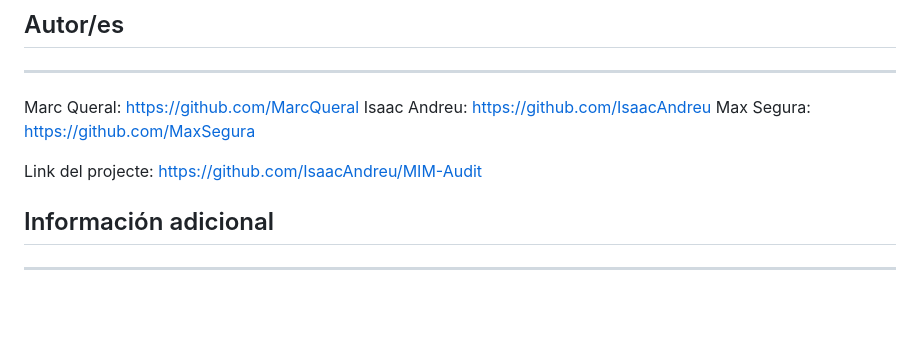
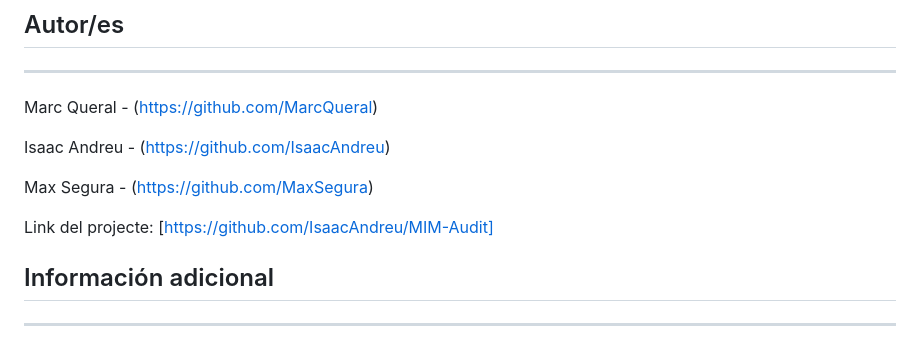
Before and after one commit to IsaacAndreu/MIM-Audit, a Markdown page: README.md, the part around the change. Rendered like a GitHub page; blank space fills up the shorter version.

```diff
--- a/README.md
+++ b/README.md
@@ -129,11 +129,13 @@ La plataforma Github premia y ayuda a los repositorios dispongan de este archivo
 
 ## Autor/es
 ---
-Marc Queral: https://github.com/MarcQueral
-Isaac Andreu: https://github.com/IsaacAndreu
-Max Segura: https://github.com/MaxSegura
+Marc Queral - (https://github.com/MarcQueral)
 
-Link del projecte: https://github.com/IsaacAndreu/MIM-Audit
+Isaac Andreu - (https://github.com/IsaacAndreu)
+
+Max Segura - (https://github.com/MaxSegura)
+
+Link del projecte: [https://github.com/IsaacAndreu/MIM-Audit]
 
 ## Información adicional
 ---
```
